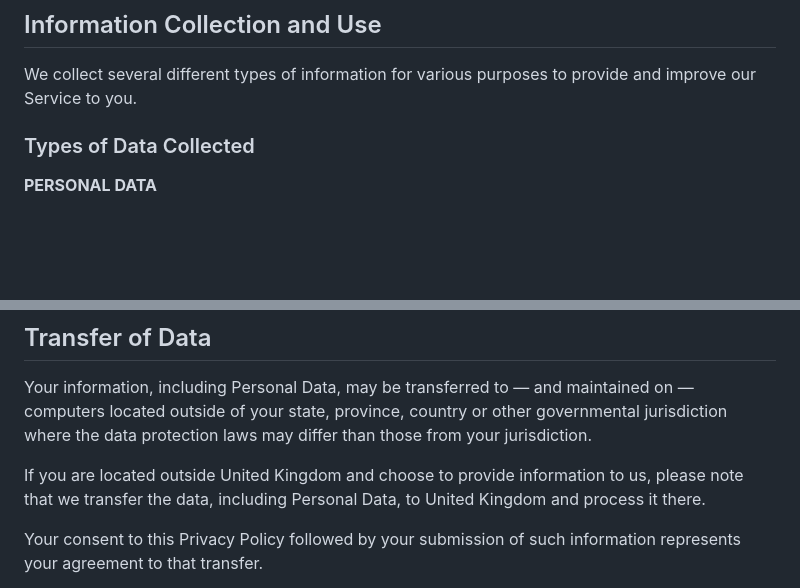
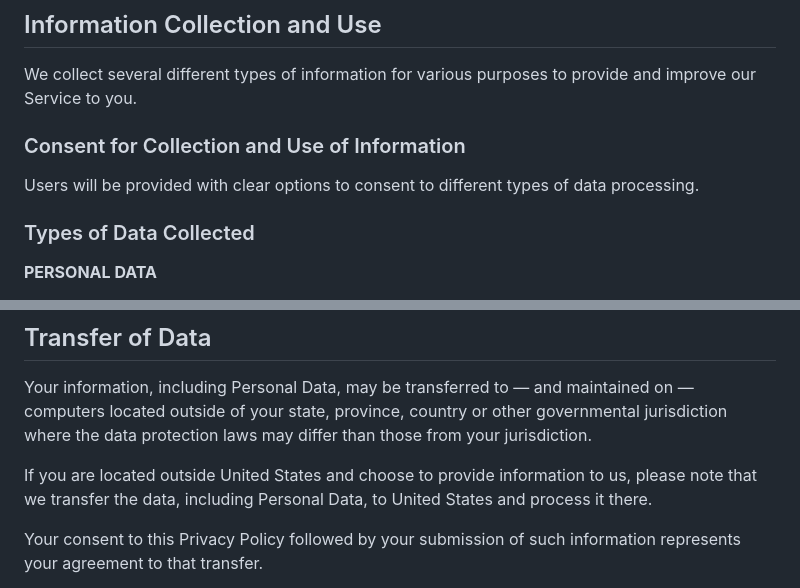
Before and after one commit to cjortegon/kobapp-website, a Markdown page: web/md/privacy-policy.md, 2 parts joined by grey strips. Drawn GitHub-style; blank space fills up the shorter version.

```diff
--- a/web/md/privacy-policy.md
+++ b/web/md/privacy-policy.md
@@ -21,6 +21,10 @@ We use your data to provide and improve the Service. By using the Service, you a
 ## Information Collection and Use
 
 We collect several different types of information for various purposes to provide and improve our Service to you.
+
+### Consent for Collection and Use of Information
+
+Users will be provided with clear options to consent to different types of data processing.
 
 ### Types of Data Collected
 
@@ -91,7 +100,7 @@ Mountain Reacher will also retain Usage Data for internal analysis purposes. Usa
 
 Your information, including Personal Data, may be transferred to — and maintained on — computers located outside of your state, province, country or other governmental jurisdiction where the data protection laws may differ than those from your jurisdiction.
 
-If you are located outside United Kingdom and choose to provide information to us, please note that we transfer the data, including Personal Data, to United Kingdom and process it there.
+If you are located outside United States and choose to provide information to us, please note that we transfer the data, including Personal Data, to United States and process it there.
 
 Your consent to this Privacy Policy followed by your submission of such information represents your agreement to that transfer.
 
```
Also changed, not shown: other parts of web/md/privacy-policy.md (+16 -9 lines).
